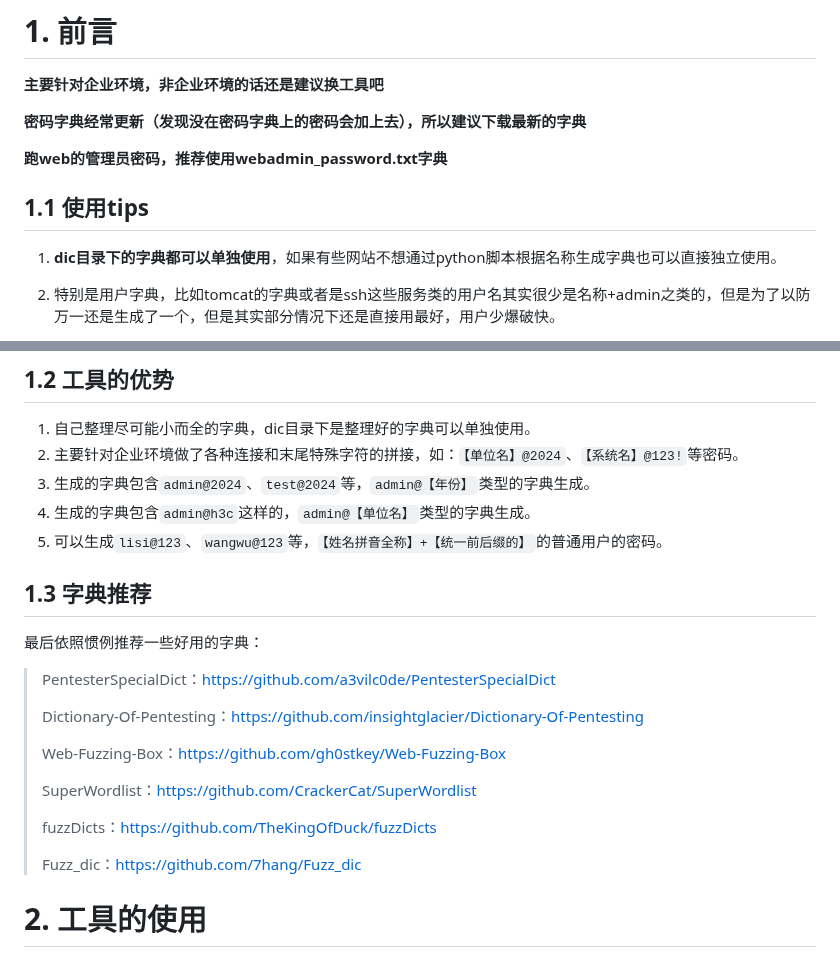
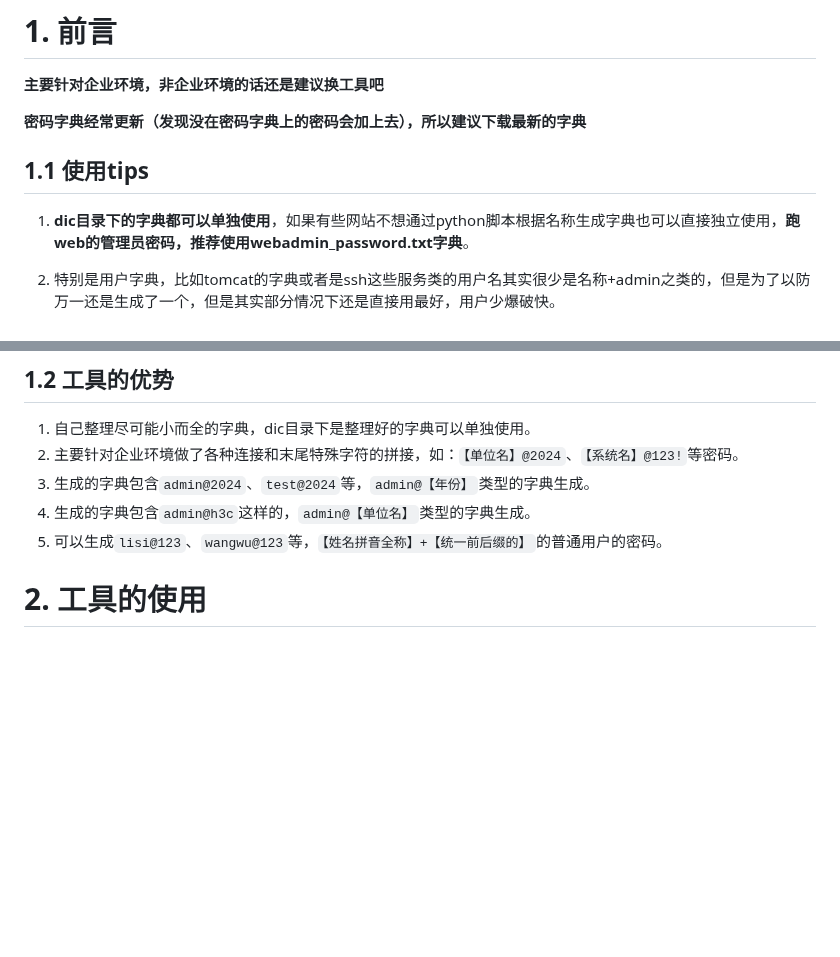
Before and after one commit to qingchenhh/dicer, a Markdown page: README.md, 2 parts joined by grey strips. GitHub-like rendering; blank space fills up the shorter version.

```diff
--- a/README.md
+++ b/README.md
@@ -4,11 +4,9 @@
 
 **密码字典经常更新（发现没在密码字典上的密码会加上去），所以建议下载最新的字典**
 
-**跑web的管理员密码，推荐使用webadmin_password.txt字典**
-
 ## 1.1 使用tips
 
-1. **dic目录下的字典都可以单独使用**，如果有些网站不想通过python脚本根据名称生成字典也可以直接独立使用。
+1. **dic目录下的字典都可以单独使用**，如果有些网站不想通过python脚本根据名称生成字典也可以直接独立使用，**跑web的管理员密码，推荐使用webadmin_password.txt字典**。
 
 2. 特别是用户字典，比如tomcat的字典或者是ssh这些服务类的用户名其实很少是名称+admin之类的，但是为了以防万一还是生成了一个，但是其实部分情况下还是直接用最好，用户少爆破快。
 
@@ -23,22 +21,6 @@
 3. 生成的字典包含`admin@2024`、`test@2024`等，`admin@【年份】`类型的字典生成。
 4. 生成的字典包含`admin@h3c`这样的，`admin@【单位名】`类型的字典生成。
 5. 可以生成`lisi@123`、`wangwu@123`等，`【姓名拼音全称】+【统一前后缀的】`的普通用户的密码。
-
-## 1.3 字典推荐
-
-最后依照惯例推荐一些好用的字典：
-
-> PentesterSpecialDict：https://github.com/a3vilc0de/PentesterSpecialDict
->
-> Dictionary-Of-Pentesting：https://github.com/insightglacier/Dictionary-Of-Pentesting
->
-> Web-Fuzzing-Box：https://github.com/gh0stkey/Web-Fuzzing-Box
->
-> SuperWordlist：https://github.com/CrackerCat/SuperWordlist
->
-> fuzzDicts：https://github.com/TheKingOfDuck/fuzzDicts
->
-> Fuzz_dic：https://github.com/7hang/Fuzz_dic
 
 # 2. 工具的使用
 
```
